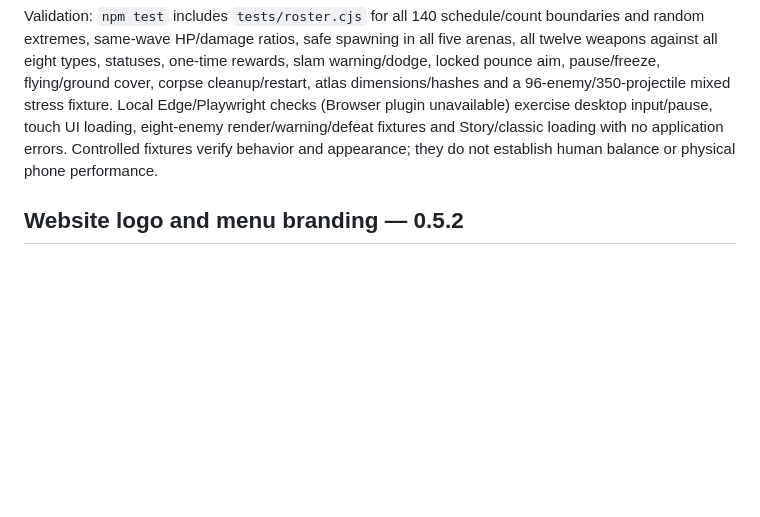
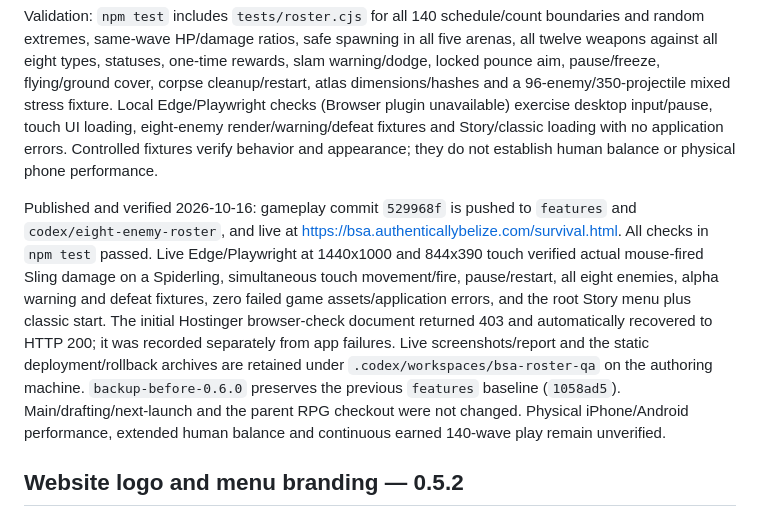
Before and after one commit to authenticallybelize/Belize-Spirit-Arena, a Markdown page: README.md, the part around the change. GitHub-like rendering; blank space fills up the shorter version.

Commit message:
Record verified 0.6.0 publication and rollback

```diff
--- a/README.md
+++ b/README.md
@@ -13,6 +13,8 @@ Alpha encounters occur on waves ending in 3, 6 and 9, starting at 13. Waves 13/1
 Eight runtime atlases retain transparent source art, reduce each 1536x1024 source to 768x512, clear faint alpha noise and isolated neighboring-cell fragments, and use stable per-sheet anchors. Each cell is isolated with transparent gutters; movement, attack, hurt and short defeat frames are selected by combat state. No source art was overwritten. `assets/ready/roster/manifest.json` records original source names/SHA-256 hashes, runtime hashes and anchors; `assets/roster.js` supplies rendering and CDN-size normalization metadata. Added runtime PNG payload is about 3.8 MB. All other generated enemies remain outside this release.
 
 Validation: `npm test` includes `tests/roster.cjs` for all 140 schedule/count boundaries and random extremes, same-wave HP/damage ratios, safe spawning in all five arenas, all twelve weapons against all eight types, statuses, one-time rewards, slam warning/dodge, locked pounce aim, pause/freeze, flying/ground cover, corpse cleanup/restart, atlas dimensions/hashes and a 96-enemy/350-projectile mixed stress fixture. Local Edge/Playwright checks (Browser plugin unavailable) exercise desktop input/pause, touch UI loading, eight-enemy render/warning/defeat fixtures and Story/classic loading with no application errors. Controlled fixtures verify behavior and appearance; they do not establish human balance or physical phone performance.
+
+Published and verified 2026-10-16: gameplay commit `529968f` is pushed to `features` and `codex/eight-enemy-roster`, and live at https://bsa.authenticallybelize.com/survival.html. All checks in `npm test` passed. Live Edge/Playwright at 1440x1000 and 844x390 touch verified actual mouse-fired Sling damage on a Spiderling, simultaneous touch movement/fire, pause/restart, all eight enemies, alpha warning and defeat fixtures, zero failed game assets/application errors, and the root Story menu plus classic start. The initial Hostinger browser-check document returned 403 and automatically recovered to HTTP 200; it was recorded separately from app failures. Live screenshots/report and the static deployment/rollback archives are retained under `.codex/workspaces/bsa-roster-qa` on the authoring machine. `backup-before-0.6.0` preserves the previous `features` baseline (`1058ad5`). Main/drafting/next-launch and the parent RPG checkout were not changed. Physical iPhone/Android performance, extended human balance and continuous earned 140-wave play remain unverified.
 
 ## Website logo and menu branding — 0.5.2
 
```
